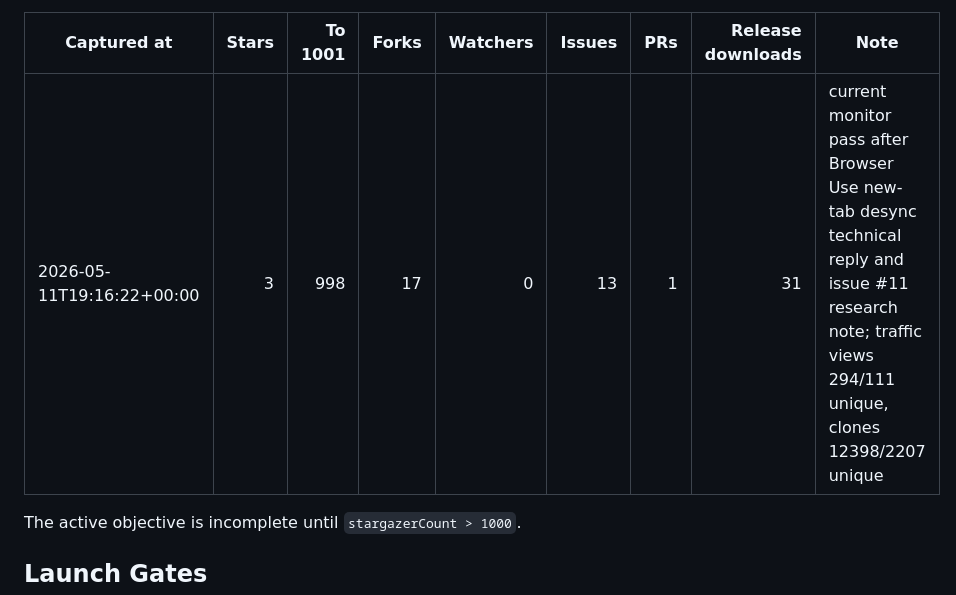
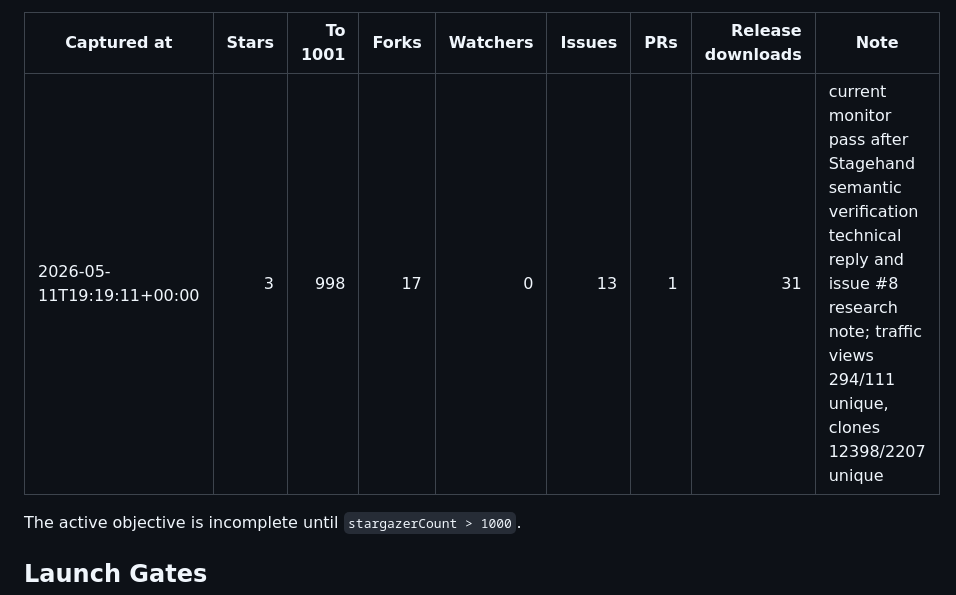
Before and after one commit to looooown2006/browsertrace, a Markdown page: LAUNCH.md, the part around the change. Rendered like a GitHub page.

Commit message:
docs: record Stagehand verification feedback

```diff
--- a/LAUNCH.md
+++ b/LAUNCH.md
@@ -115,7 +115,7 @@ Current latest audit:
 
 | Captured at | Stars | To 1001 | Forks | Watchers | Issues | PRs | Release downloads | Note |
 |---|---:|---:|---:|---:|---:|---:|---:|---|
-| 2026-05-11T19:16:22+00:00 | 3 | 998 | 17 | 0 | 13 | 1 | 31 | current monitor pass after Browser Use new-tab desync technical reply and issue #11 research note; traffic views 294/111 unique, clones 12398/2207 unique |
+| 2026-05-11T19:19:11+00:00 | 3 | 998 | 17 | 0 | 13 | 1 | 31 | current monitor pass after Stagehand semantic verification technical reply and issue #8 research note; traffic views 294/111 unique, clones 12398/2207 unique |
 
 The active objective is incomplete until `stargazerCount > 1000`.
 
```
Also changed, not shown: docs/launch/metrics-log.md (+1 -0 lines).
